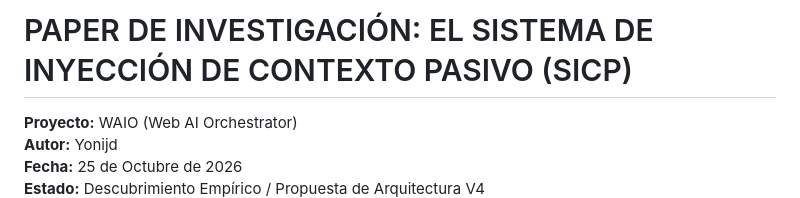
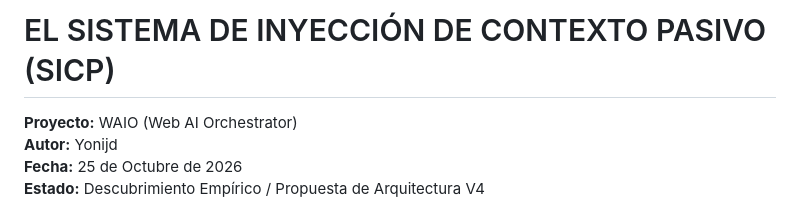
Before and after one commit to yonijd/WAIO, a Markdown page: papers/SISTEMA_INYECCION_CONTEXTO.md, the part around the change. Rendered like a GitHub page.

Commit message:
simplificando
llamarlo paper fue un error.

```diff
--- a/papers/SISTEMA_INYECCION_CONTEXTO.md
+++ b/papers/SISTEMA_INYECCION_CONTEXTO.md
@@ -1,4 +1,4 @@
-# PAPER DE INVESTIGACIÓN: EL SISTEMA DE INYECCIÓN DE CONTEXTO PASIVO (SICP)
+# EL SISTEMA DE INYECCIÓN DE CONTEXTO PASIVO (SICP)
 **Proyecto:** WAIO (Web AI Orchestrator)
 **Autor:** Yonijd
 **Fecha:** 25 de Octubre de 2026
```
Also changed, not shown: papers/ARQUITECTURA_CONTEXTO_PASIVO_LLM.md (+1 -1 lines).
